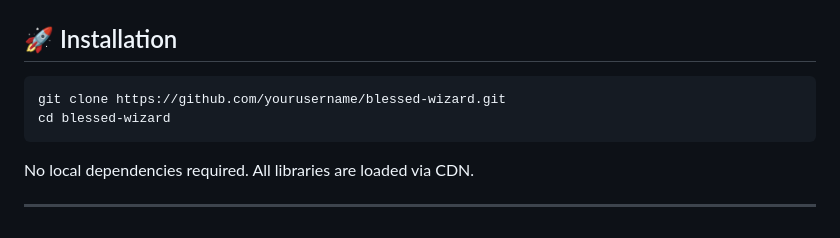
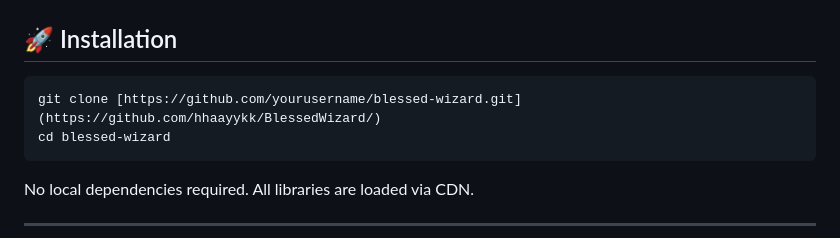
Before and after one commit to hhaayykk/BlessedWizard, a Markdown page: README.md, the part around the change. Drawn GitHub-style.

Commit message:
Update repository link in installation instructions

````diff
--- a/README.md
+++ b/README.md
@@ -81,7 +81,7 @@ The game includes a configurable **RTP (Return to Player)** system, leaderboards
 ## 🚀 Installation
 
 ```bash
-git clone https://github.com/yourusername/blessed-wizard.git
+git clone [https://github.com/yourusername/blessed-wizard.git](https://github.com/hhaayykk/BlessedWizard/)
 cd blessed-wizard
 ```
 
````
